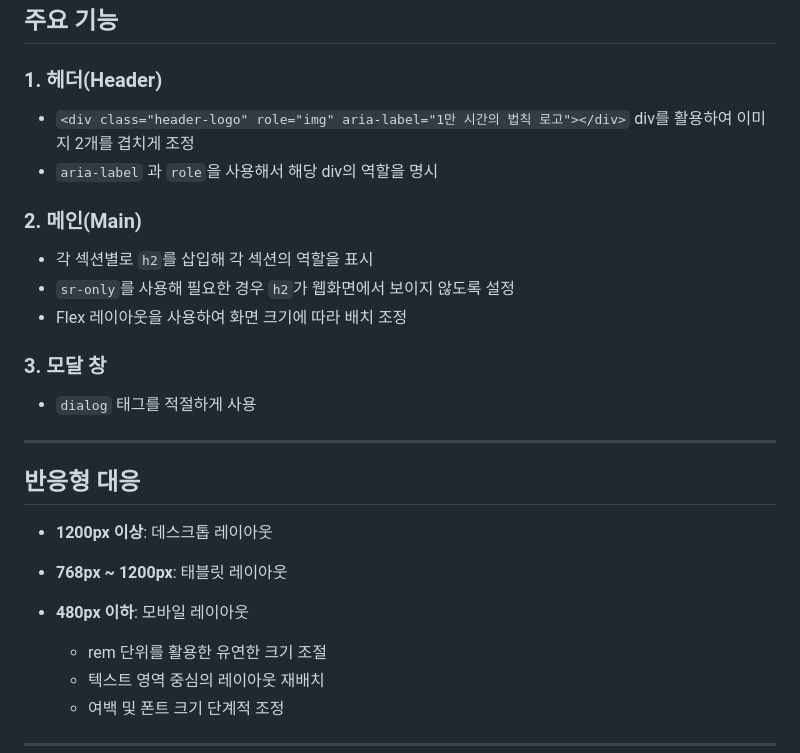
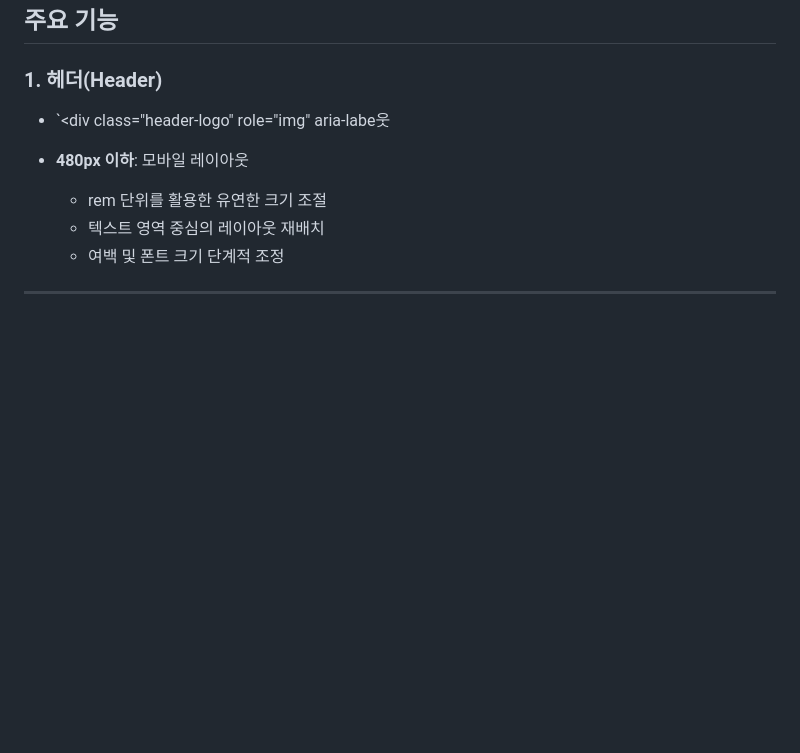
Before and after one commit to DongmyeongBack/10thousandPage, a Markdown page: README.md, the part around the change. Rendered like a GitHub page; blank space fills up the shorter version.

```diff
--- a/README.md
+++ b/README.md
@@ -65,23 +65,7 @@ HTML과 CSS만을 사용하여 **1만 시간의 법칙(The 10,000-Hour Rule)**
 
 ### 1. 헤더(Header)
 
-* `<div class="header-logo" role="img" aria-label="1만 시간의 법칙 로고"></div>` div를 활용하여 이미지 2개를 겹치게 조정
-* `aria-label` 과 `role`을 사용해서 해당 div의 역할을 명시
-
-### 2. 메인(Main)
-
-* 각 섹션별로 `h2`를 삽입해 각 섹션의 역할을 표시
-* `sr-only`를 사용해 필요한 경우 `h2`가 웹화면에서 보이지 않도록 설정
-* Flex 레이아웃을 사용하여 화면 크기에 따라 배치 조정
-
-### 3. 모달 창
-* `dialog` 태그를 적절하게 사용
----
-
-## 반응형 대응
-
-* **1200px 이상**: 데스크톱 레이아웃
-* **768px ~ 1200px**: 태블릿 레이아웃
+* `<div class="header-logo" role="img" aria-labe웃
 * **480px 이하**: 모바일 레이아웃
 
   * rem 단위를 활용한 유연한 크기 조절
```
